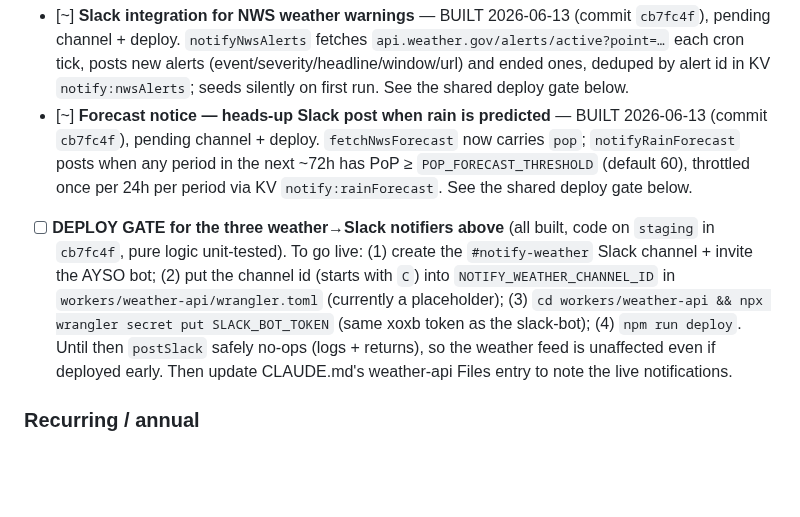
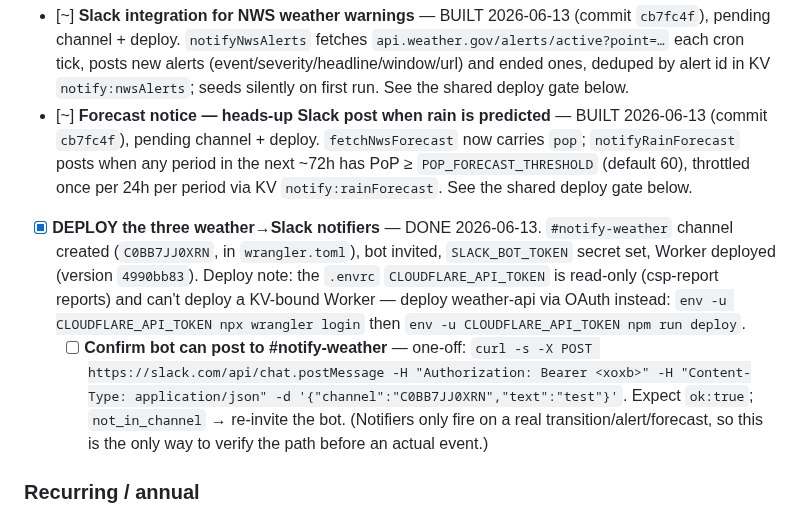
Before and after one commit to ayso-region-13/ayso-website, a Markdown page: todo.md, the part around the change. GitHub-like rendering; blank space fills up the shorter version.

Commit message:
docs: weather→Slack notifiers deployed live (#notify-weather)
Worker deployed (version 4990bb83); marked the deploy-gate done in todo
(connectivity test still pending) and documented the live notifications +
the OAuth deploy path in CLAUDE.md's weather-api entry.

Co-Authored-By: Claude Opus 4.8 (1M context) <noreply@anthropic.com>

```diff
--- a/todo.md
+++ b/todo.md
@@ -40,7 +40,8 @@ Edit in CMS or GitHub → commits to staging → staging.ayso13.org
 - [~] **Slack integration for NWS weather warnings** — BUILT 2026-06-13 (commit `cb7fc4f`), pending channel + deploy. `notifyNwsAlerts` fetches `api.weather.gov/alerts/active?point=…` each cron tick, posts new alerts (event/severity/headline/window/url) and ended ones, deduped by alert id in KV `notify:nwsAlerts`; seeds silently on first run. See the shared deploy gate below.
 - [~] **Forecast notice — heads-up Slack post when rain is predicted** — BUILT 2026-06-13 (commit `cb7fc4f`), pending channel + deploy. `fetchNwsForecast` now carries `pop`; `notifyRainForecast` posts when any period in the next ~72h has PoP ≥ `POP_FORECAST_THRESHOLD` (default 60), throttled once per 24h per period via KV `notify:rainForecast`. See the shared deploy gate below.
 
-- [ ] **DEPLOY GATE for the three weather→Slack notifiers above** (all built, code on `staging` in `cb7fc4f`, pure logic unit-tested). To go live: (1) create the `#notify-weather` Slack channel + invite the AYSO bot; (2) put the channel id (starts with `C`) into `NOTIFY_WEATHER_CHANNEL_ID` in `workers/weather-api/wrangler.toml` (currently a placeholder); (3) `cd workers/weather-api && npx wrangler secret put SLACK_BOT_TOKEN` (same xoxb token as the slack-bot); (4) `npm run deploy`. Until then `postSlack` safely no-ops (logs + returns), so the weather feed is unaffected even if deployed early. Then update CLAUDE.md's weather-api Files entry to note the live notifications.
+- [x] **DEPLOY the three weather→Slack notifiers** — DONE 2026-06-13. `#notify-weather` channel created (`C0BB7JJ0XRN`, in `wrangler.toml`), bot invited, `SLACK_BOT_TOKEN` secret set, Worker deployed (version `4990bb83`). Deploy note: the `.envrc` `CLOUDFLARE_API_TOKEN` is read-only (csp-report reports) and can't deploy a KV-bound Worker — deploy weather-api via OAuth instead: `env -u CLOUDFLARE_API_TOKEN npx wrangler login` then `env -u CLOUDFLARE_API_TOKEN npm run deploy`.
+  - [ ] **Confirm bot can post to #notify-weather** — one-off: `curl -s -X POST https://slack.com/api/chat.postMessage -H "Authorization: Bearer <xoxb>" -H "Content-Type: application/json" -d '{"channel":"C0BB7JJ0XRN","text":"test"}'`. Expect `ok:true`; `not_in_channel` → re-invite the bot. (Notifiers only fire on a real transition/alert/forecast, so this is the only way to verify the path before an actual event.)
 
 ### Recurring / annual
 - [x] **Refresh IFAB edition note** — retired 2026-05-23 (session 28). All IFAB links repointed to the edition-agnostic `https://www.theifab.com/laws-of-the-game-documents/` index, and the italic note on `/referees/ask-the-referee/` now reads "current IFAB Laws of the Game" with no year. Nothing to refresh annually anymore.
```
Also changed, not shown: claude.md (+1 -1 lines).
